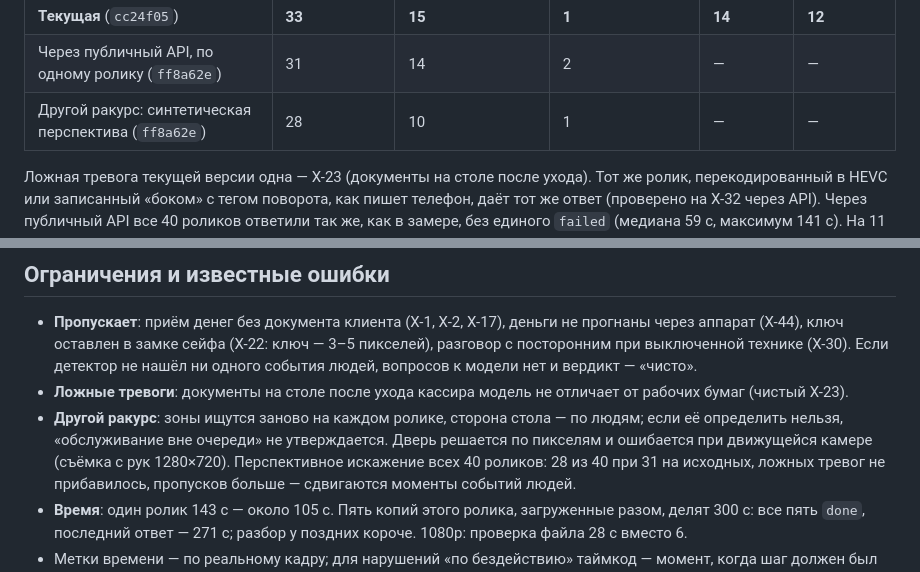
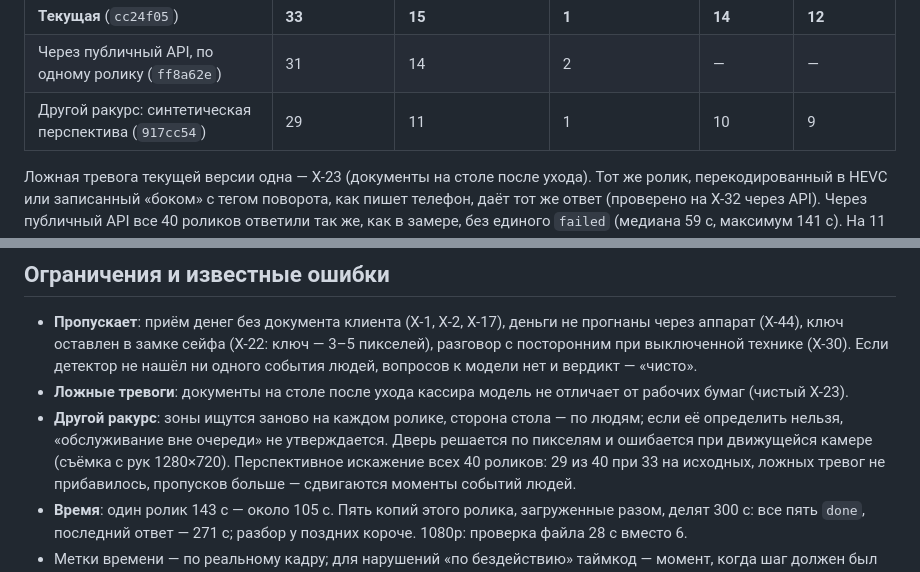
Before and after one commit to Oryntai/Team-name, a Markdown page: README.md, 2 parts joined by grey strips. Drawn GitHub-style.

```diff
--- a/README.md
+++ b/README.md
@@ -38,7 +38,7 @@ while R=$(curl -fsS -H "X-API-Key: $KEY" $BASE/api/v1/jobs/$JOB); echo "$R" | gr
 | Банки → напиток (`478db69`) | 32 | 14 | 1 | 13 | 12 |
 | **Текущая** (`cc24f05`) | **33** | **15** | **1** | **14** | **12** |
 | Через публичный API, по одному ролику (`ff8a62e`) | 31 | 14 | 2 | — | — |
-| Другой ракурс: синтетическая перспектива (`ff8a62e`) | 28 | 10 | 1 | — | — |
+| Другой ракурс: синтетическая перспектива (`917cc54`) | 29 | 11 | 1 | 10 | 9 |
 
 Ложная тревога текущей версии одна — Х-23 (документы на столе после ухода). Тот же ролик, перекодированный в HEVC
 или записанный «боком» с тегом поворота, как пишет телефон, даёт тот же ответ (проверено на Х-32 через API). Через публичный API все 40 роликов
@@ -105,7 +105,7 @@ POST /api/v1/analyze ──► API (FastAPI): ключ · .mov · ≤50 МБ ·
 - **Ложные тревоги**: документы на столе после ухода кассира модель не отличает от рабочих бумаг (чистый Х-23).
 - **Другой ракурс**: зоны ищутся заново на каждом ролике, сторона стола — по людям; если её определить нельзя,
   «обслуживание вне очереди» не утверждается. Дверь решается по пикселям и ошибается при движущейся камере
-  (съёмка с рук 1280×720). Перспективное искажение всех 40 роликов: 28 из 40 при 31 на исходных, ложных тревог
+  (съёмка с рук 1280×720). Перспективное искажение всех 40 роликов: 29 из 40 при 33 на исходных, ложных тревог
   не прибавилось, пропусков больше — сдвигаются моменты событий людей.
 - **Время**: один ролик 143 с — около 105 с. Пять копий этого ролика, загруженные разом, делят 300 с: все пять
   `done`, последний ответ — 271 с; разбор у поздних короче. 1080p: проверка файла 28 с вместо 6.
```
Also changed, not shown: docs/SUBMISSION.md (+2 -2 lines).
